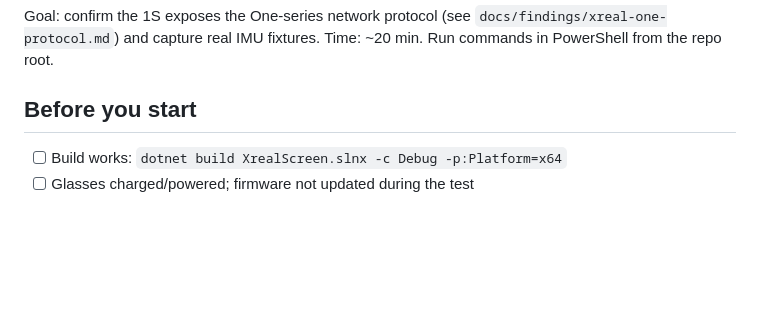
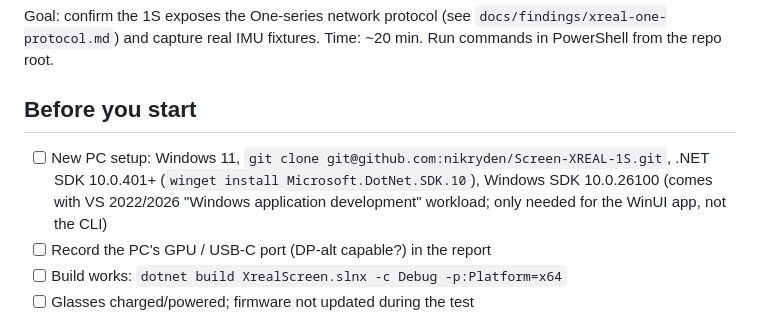
Before and after one commit to nikryden/Screen-XREAL-1S, a Markdown page: docs/testing/hardware-test-M1.md, the part around the change. GitHub-like rendering; blank space fills up the shorter version.

Commit message:
docs: new-PC setup steps for M1 hardware test
Co-Authored-By: Claude Opus 5.5 <noreply@anthropic.com>

```diff
--- a/docs/testing/hardware-test-M1.md
+++ b/docs/testing/hardware-test-M1.md
@@ -4,6 +4,8 @@ Goal: confirm the 1S exposes the One-series network protocol (see `docs/findings
 Time: ~20 min. Run commands in PowerShell from the repo root.
 
 ## Before you start
+- [ ] New PC setup: Windows 11, `git clone git@github.com:nikryden/Screen-XREAL-1S.git`, .NET SDK 10.0.401+ (`winget install Microsoft.DotNet.SDK.10`), Windows SDK 10.0.26100 (comes with VS 2022/2026 "Windows application development" workload; only needed for the WinUI app, not the CLI)
+- [ ] Record the PC's GPU / USB-C port (DP-alt capable?) in the report
 - [ ] Build works: `dotnet build XrealScreen.slnx -c Debug -p:Platform=x64`
 - [ ] Glasses charged/powered; firmware not updated during the test
 
```
